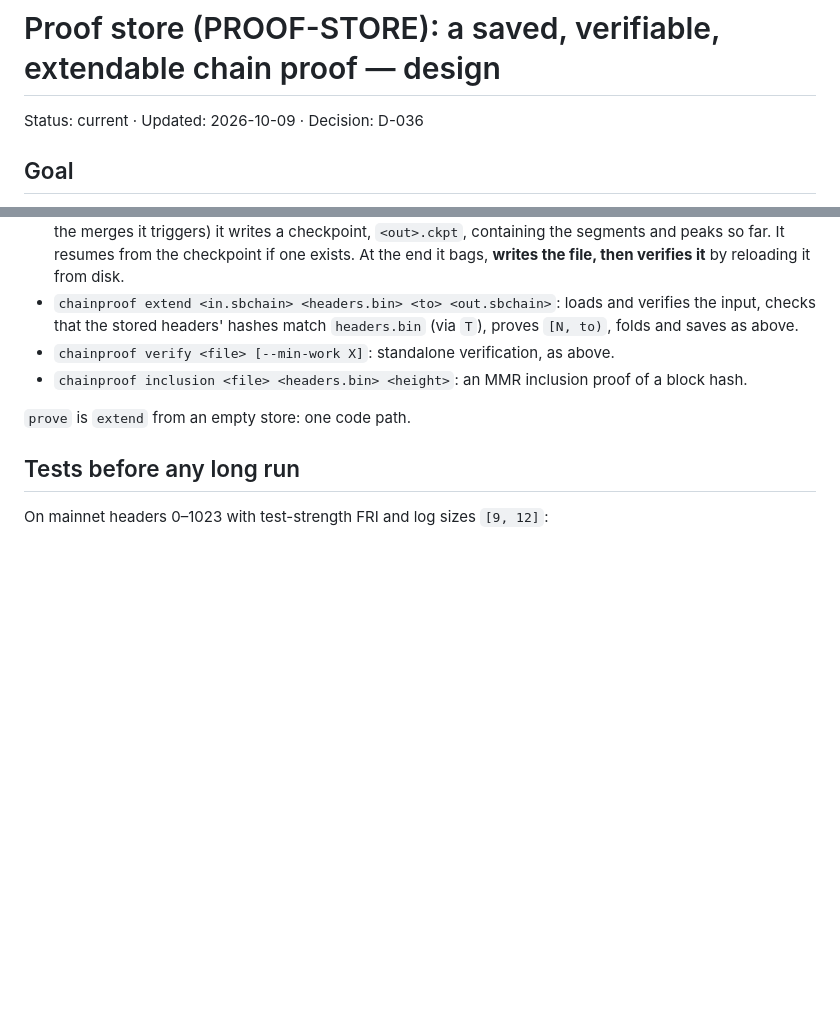
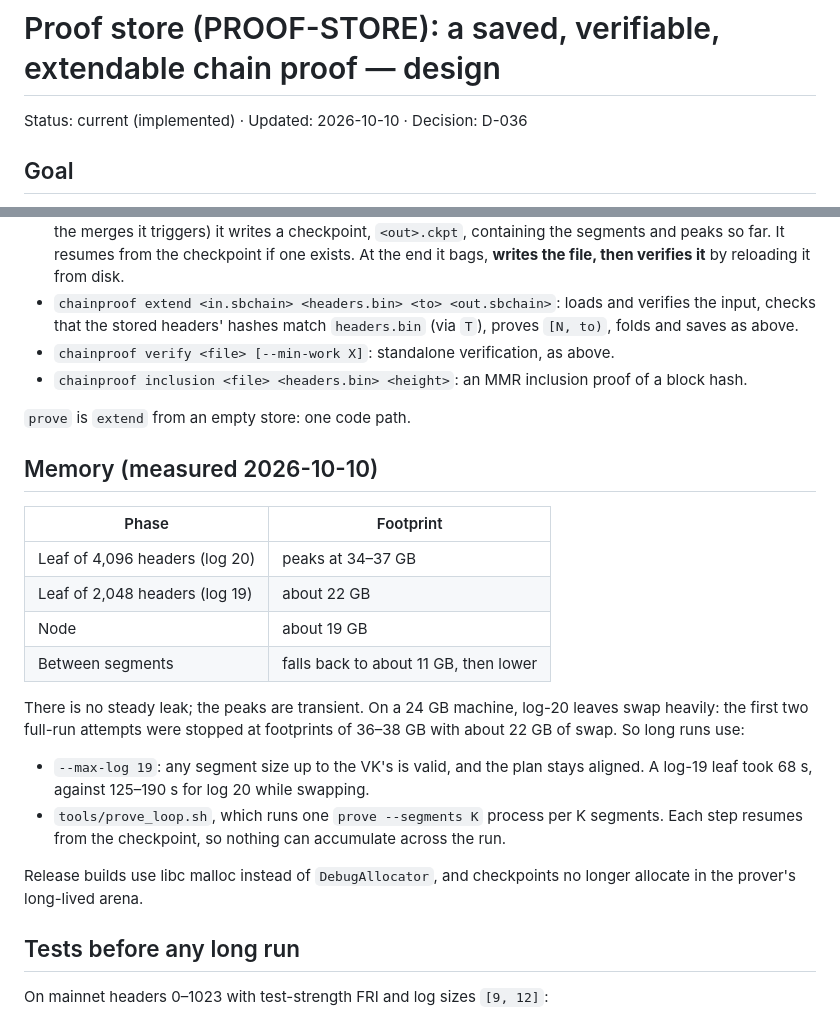
Before and after one commit to starknet-innovation/starked-bitcoin, a Markdown page: docs/design/proof-store.md, 2 parts joined by grey strips. GitHub-like rendering; blank space fills up the shorter version.

Commit message:
proof-store.md: memory measurements, --max-log 19 and prove_loop
Co-Authored-By: Claude Opus 5.5 <noreply@anthropic.com>

```diff
--- a/docs/design/proof-store.md
+++ b/docs/design/proof-store.md
@@ -1,6 +1,6 @@
 # Proof store (PROOF-STORE): a saved, verifiable, extendable chain proof — design
 
-Status: current · Updated: 2026-10-09 · Decision: D-036
+Status: current (implemented) · Updated: 2026-10-10 · Decision: D-036
 
 ## Goal
 
@@ -98,6 +98,27 @@ crash never leaves a half-written proof.
 
 `prove` is `extend` from an empty store: one code path.
 
+## Memory (measured 2026-10-10)
+
+| Phase | Footprint |
+|---|---|
+| Leaf of 4,096 headers (log 20) | peaks at 34–37 GB |
+| Leaf of 2,048 headers (log 19) | about 22 GB |
+| Node | about 19 GB |
+| Between segments | falls back to about 11 GB, then lower |
+
+There is no steady leak; the peaks are transient. On a 24 GB machine, log-20 leaves swap heavily: the
+first two full-run attempts were stopped at footprints of 36–38 GB with about 22 GB of swap. So long
+runs use:
+
+- `--max-log 19`: any segment size up to the VK's is valid, and the plan stays aligned. A log-19 leaf
+  took 68 s, against 125–190 s for log 20 while swapping.
+- `tools/prove_loop.sh`, which runs one `prove --segments K` process per K segments. Each step resumes
+  from the checkpoint, so nothing can accumulate across the run.
+
+Release builds use libc malloc instead of `DebugAllocator`, and checkpoints no longer allocate in the
+prover's long-lived arena.
+
 ## Tests before any long run
 
 On mainnet headers 0–1023 with test-strength FRI and log sizes `[9, 12]`:
```
